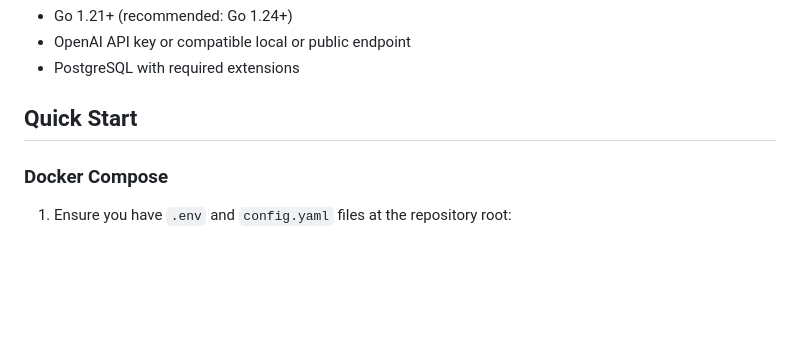
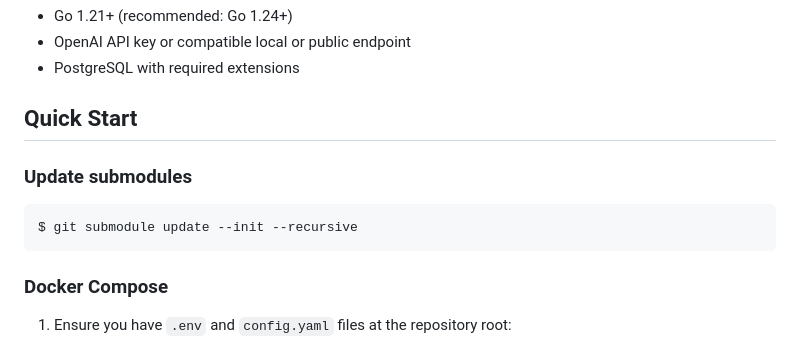
Before and after one commit to intelligencedev/manifold, a Markdown page: README.md, the part around the change. Rendered like a GitHub page; blank space fills up the shorter version.

Commit message:
docs: update README with submodule initialization instructions

````diff
--- a/README.md
+++ b/README.md
@@ -24,6 +24,12 @@ Manifold is a platform for creating and managing AI assistants.
 - PostgreSQL with required extensions
 
 ## Quick Start
+
+### Update submodules
+
+```
+$ git submodule update --init --recursive
+```
 
 ### Docker Compose
 
````
